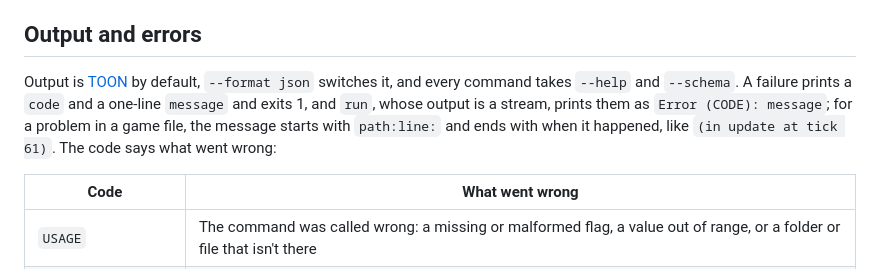
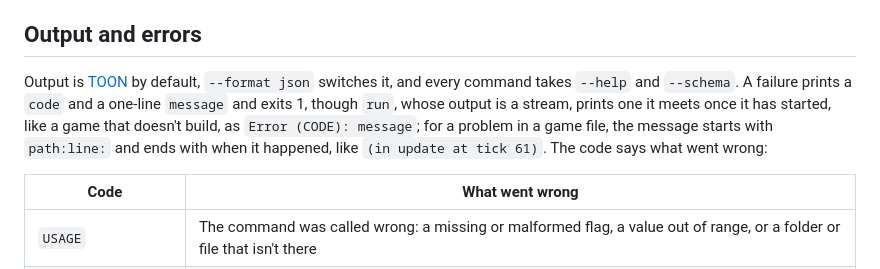
Before and after one commit to aksheyd/threejam, a Markdown page: docs/commands.md, the part around the change. GitHub-like rendering.

Commit message:
docs: say which of run's failures print as Error (CODE): message

```diff
--- a/docs/commands.md
+++ b/docs/commands.md
@@ -40,7 +40,7 @@ Every command that loads a game bundles it first, for the sandbox described belo
 
 ## Output and errors
 
-Output is [TOON](https://toonformat.dev) by default, `--format json` switches it, and every command takes `--help` and `--schema`. A failure prints a `code` and a one-line `message` and exits 1, and `run`, whose output is a stream, prints them as `Error (CODE): message`; for a problem in a game file, the message starts with `path:line:` and ends with when it happened, like `(in update at tick 61)`. The code says what went wrong:
+Output is [TOON](https://toonformat.dev) by default, `--format json` switches it, and every command takes `--help` and `--schema`. A failure prints a `code` and a one-line `message` and exits 1, though `run`, whose output is a stream, prints one it meets once it has started, like a game that doesn't build, as `Error (CODE): message`; for a problem in a game file, the message starts with `path:line:` and ends with when it happened, like `(in update at tick 61)`. The code says what went wrong:
 
 | Code | What went wrong |
 | --- | --- |
```
Also changed, not shown: AGENTS.md (+1 -1 lines).
